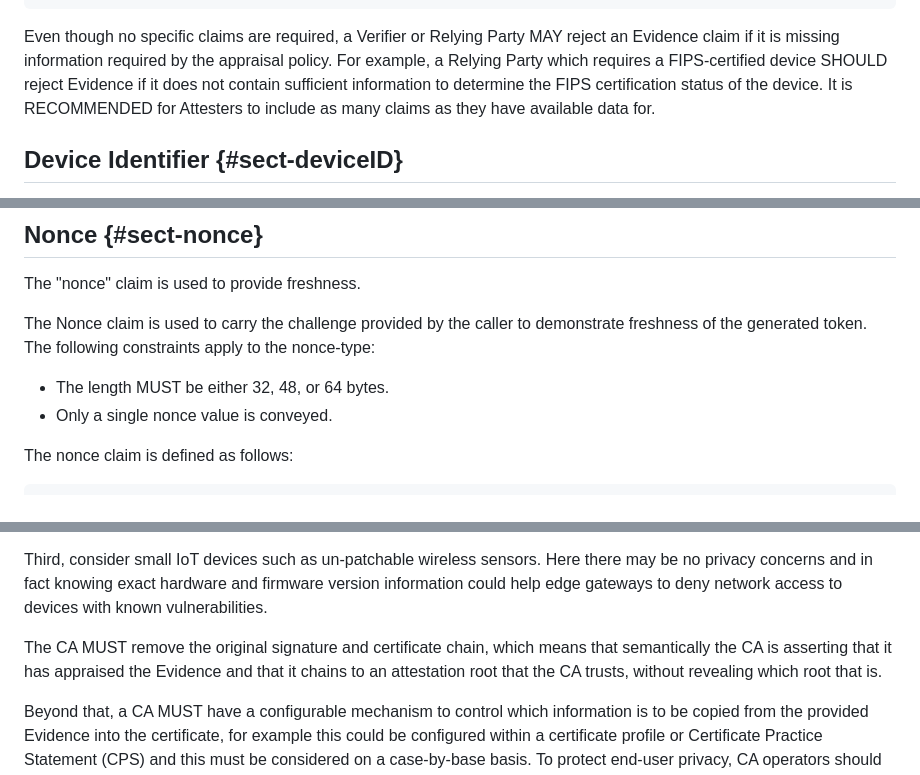
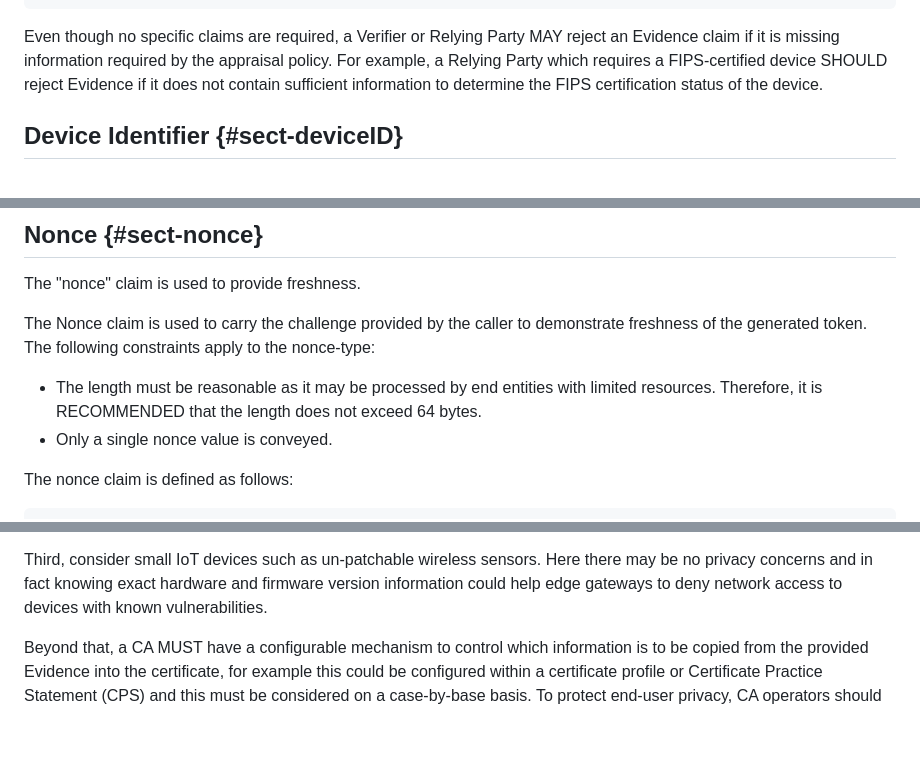
Before and after one commit to EntrustCorporation/draft-rats-pkix-evidence, a Markdown page: draft-ounsworth-rats-pkix-evidence.md, 3 parts joined by grey strips. Drawn GitHub-style; blank space fills up the shorter version.

```diff
--- a/draft-ounsworth-rats-pkix-evidence.md
+++ b/draft-ounsworth-rats-pkix-evidence.md
@@ -333,9 +340,7 @@ Even though no specific claims are required, a Verifier or Relying Party MAY rej
 Evidence claim if it is missing information required by the appraisal
 policy. For example, a Relying Party which requires a FIPS-certified device
 SHOULD reject Evidence if it does not contain sufficient
-information to determine the FIPS certification status of the device. It
-is RECOMMENDED for Attesters to include as many claims as they have available
-data for.
+information to determine the FIPS certification status of the device.
 
 ## Device Identifier {#sect-deviceID}
 
@@ -702,7 +707,8 @@ The Nonce claim is used to carry the challenge provided by the caller to
 demonstrate freshness of the generated token. The following constraints
 apply to the nonce-type:
 
-- The length MUST be either 32, 48, or 64 bytes.
+- The length must be reasonable as it may be processed by end entities with limited resources.
+  Therefore, it is RECOMMENDED that the length does not exceed 64 bytes.
 - Only a single nonce value is conveyed.
 
 The nonce claim is defined as follows:
@@ -967,11 +919,6 @@ Third, consider small IoT devices such as un-patchable wireless sensors.
 Here there may be no privacy concerns and in fact knowing exact hardware
 and firmware version information could help edge gateways to deny network
 access to devices with known vulnerabilities.
-
-The CA MUST remove the original signature and certificate chain, which
-means that semantically the CA is asserting that it has appraised the Evidence
-and that it chains to an attestation root that the CA trusts, without revealing
-which root that is.
 
 Beyond that, a CA MUST have a configurable mechanism to control which information
 is to be copied from the provided Evidence into the certificate, for example this
```
Also changed, not shown: other parts of draft-ounsworth-rats-pkix-evidence.md (+26 -73 lines).
